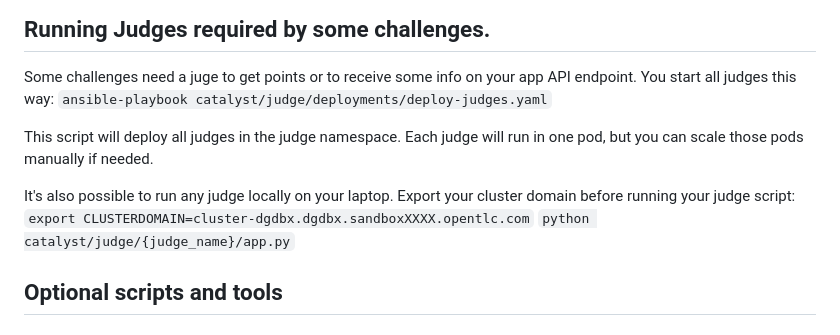
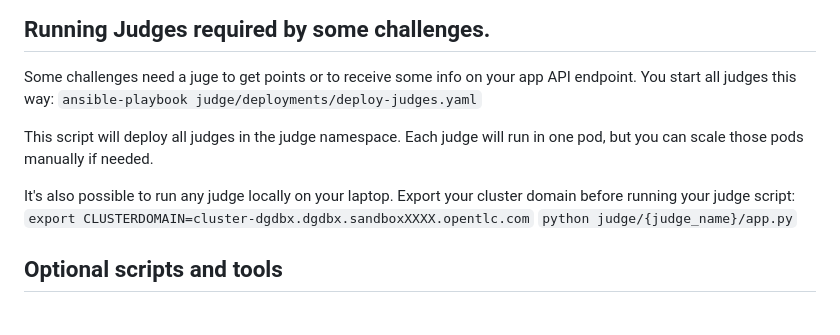
Before and after one commit to bugbiteme/openshift-space-challenge, a Markdown page: README.md, the part around the change. GitHub-like rendering.

Commit message:
Fix readme for deploying judges, incorrect playbook path

```diff
--- a/README.md
+++ b/README.md
@@ -51,13 +51,13 @@ User access: see `credentials.csv`` file.
 ## Running Judges required by some challenges.
 
 Some challenges need a juge to get points or to receive some info on your app API endpoint.   You start all judges this way:
-`ansible-playbook catalyst/judge/deployments/deploy-judges.yaml`
+`ansible-playbook judge/deployments/deploy-judges.yaml`
 
 This script will deploy all judges in the judge namespace.  Each judge will run in one pod, but you can scale those pods manually if needed.
 
 It's also possible to run any judge locally on your laptop.  Export your cluster domain before running your judge script:
 `export CLUSTERDOMAIN=cluster-dgdbx.dgdbx.sandboxXXXX.opentlc.com`
-`python catalyst/judge/{judge_name}/app.py`
+`python judge/{judge_name}/app.py`
 
 
 
```
